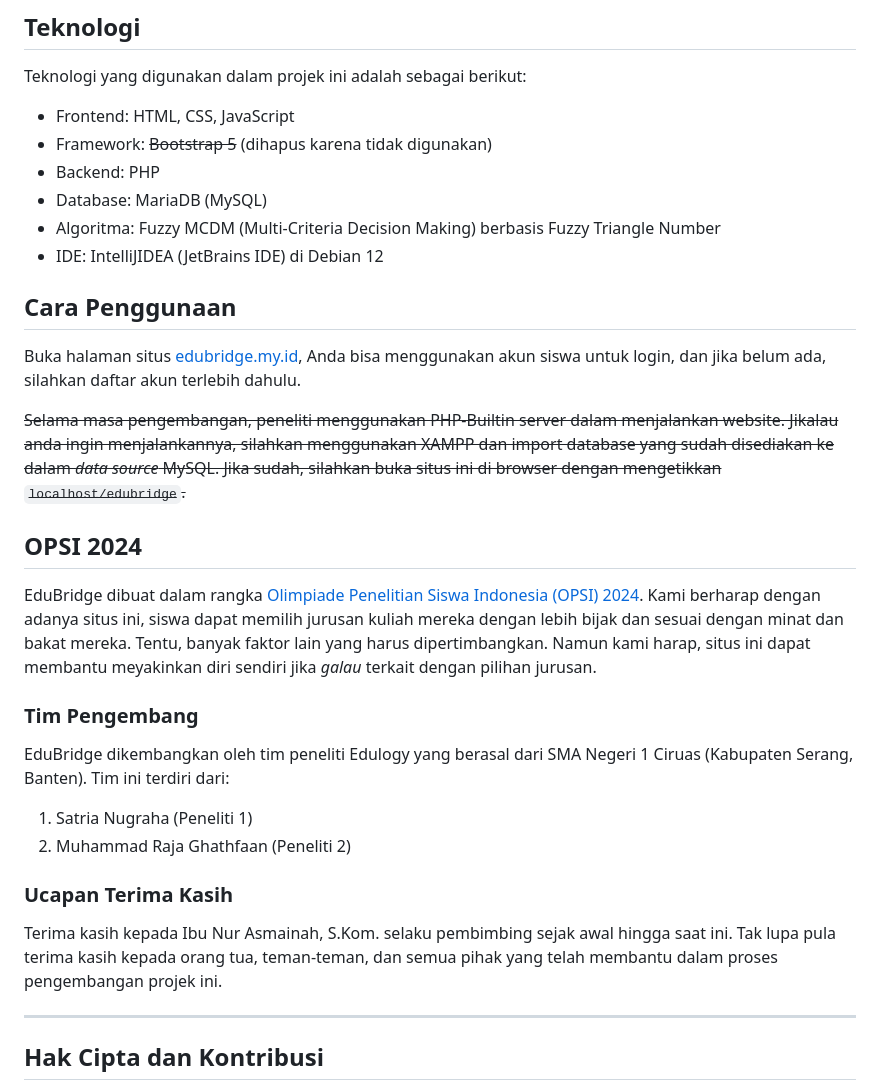
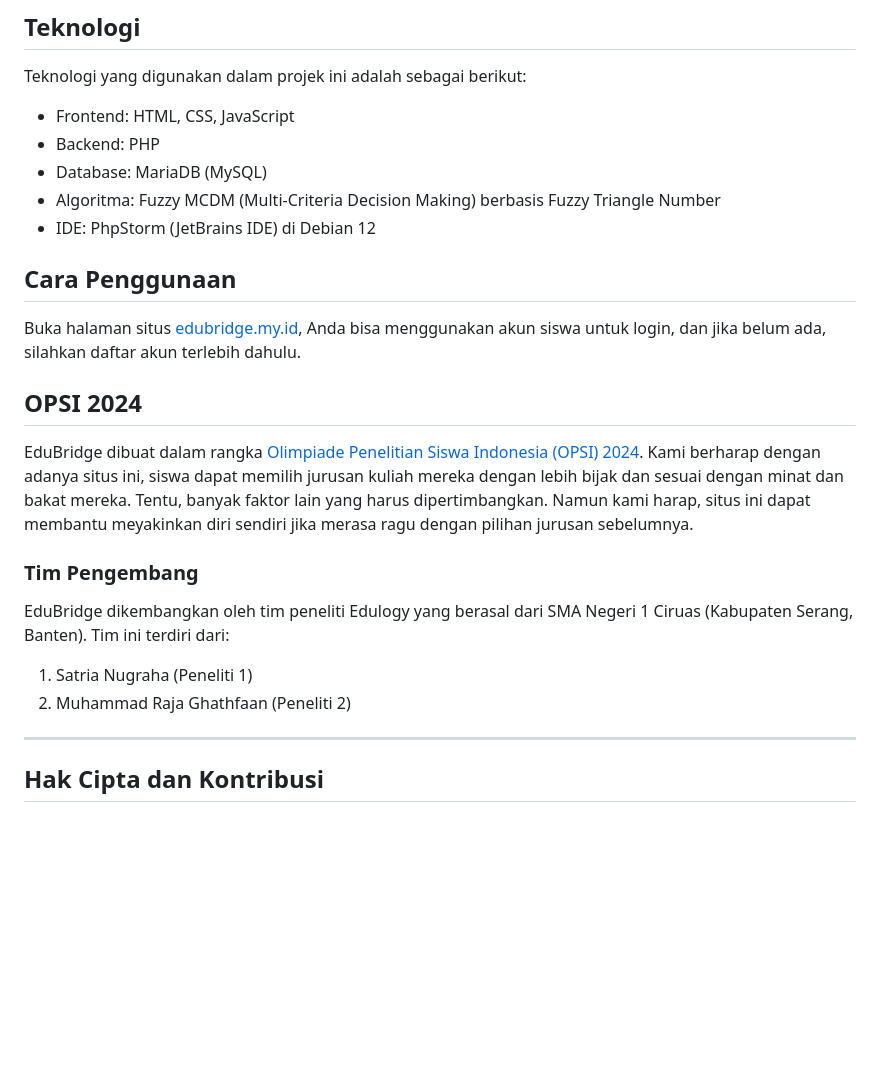
Before and after one commit to Disil/edubridge, a Markdown page: README.md, the part around the change. GitHub-like rendering; blank space fills up the shorter version.

Commit message:
Update README.md
mengubah rincian software yang dipakai

```diff
--- a/README.md
+++ b/README.md
@@ -27,21 +27,18 @@ Oleh karena itu, kami tergerak untuk membuat situs EduBridge. Situs ini bertujua
 Teknologi yang digunakan dalam projek ini adalah sebagai berikut:
 
 - Frontend: HTML, CSS, JavaScript
-- Framework: ~~Bootstrap 5~~ (dihapus karena tidak digunakan)
 - Backend: PHP
 - Database: MariaDB (MySQL)
 - Algoritma: Fuzzy MCDM (Multi-Criteria Decision Making) berbasis Fuzzy Triangle Number
-- IDE: IntelliJIDEA (JetBrains IDE) di Debian 12
+- IDE: PhpStorm (JetBrains IDE) di Debian 12
 
 ## Cara Penggunaan
 Buka halaman situs [edubridge.my.id](https://edubridge.my.id), Anda bisa menggunakan akun siswa untuk login, dan jika belum ada, silahkan daftar akun terlebih dahulu.
 
-~~Selama masa pengembangan, peneliti menggunakan PHP-Builtin server dalam menjalankan website. Jikalau anda ingin menjalankannya, silahkan menggunakan XAMPP dan import database yang sudah disediakan ke dalam *data source* MySQL. Jika sudah, silahkan buka situs ini di browser dengan mengetikkan `localhost/edubridge`.~~
-
 ## OPSI 2024
 
 EduBridge dibuat dalam rangka [Olimpiade Penelitian Siswa Indonesia (OPSI) 2024](https://sma.pusatprestasinasional.kemdikbud.go.id/opsi/).
-Kami berharap dengan adanya situs ini, siswa dapat memilih jurusan kuliah mereka dengan lebih bijak dan sesuai dengan minat dan bakat mereka. Tentu, banyak faktor lain yang harus dipertimbangkan. Namun kami harap, situs ini dapat membantu meyakinkan diri sendiri jika _galau_ terkait dengan pilihan jurusan.
+Kami berharap dengan adanya situs ini, siswa dapat memilih jurusan kuliah mereka dengan lebih bijak dan sesuai dengan minat dan bakat mereka. Tentu, banyak faktor lain yang harus dipertimbangkan. Namun kami harap, situs ini dapat membantu meyakinkan diri sendiri jika merasa ragu dengan pilihan jurusan sebelumnya.
 
 ### Tim Pengembang
 
@@ -50,10 +47,6 @@ EduBridge dikembangkan oleh tim peneliti Edulogy yang berasal dari SMA Negeri 1
 1. Satria Nugraha (Peneliti 1)
 2. Muhammad Raja Ghathfaan (Peneliti 2)
 
-### Ucapan Terima Kasih
-
-Terima kasih kepada Ibu Nur Asmainah, S.Kom. selaku pembimbing sejak awal hingga saat ini. Tak lupa pula terima kasih kepada orang tua, teman-teman, dan semua pihak yang telah membantu dalam proses pengembangan projek ini.
-
 ---
 ## Hak Cipta dan Kontribusi
 
```
